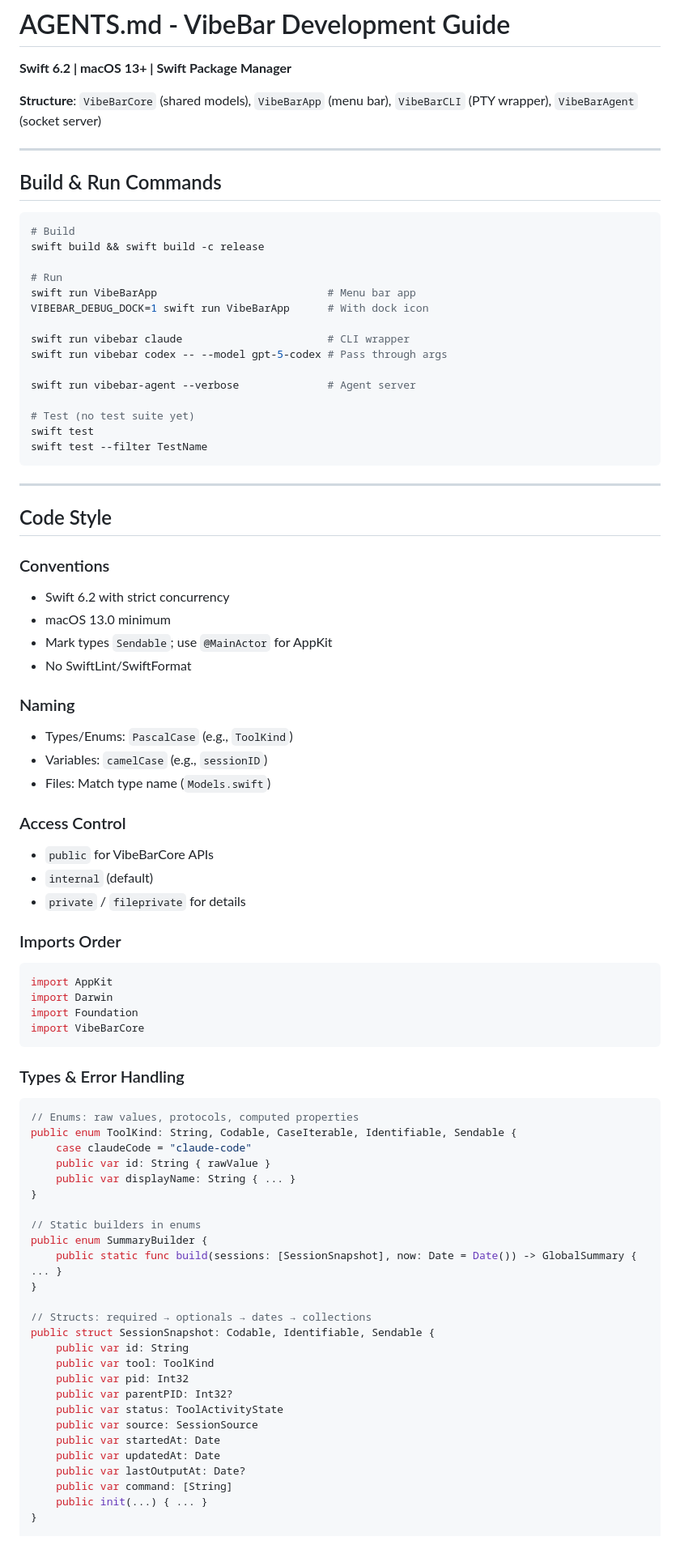
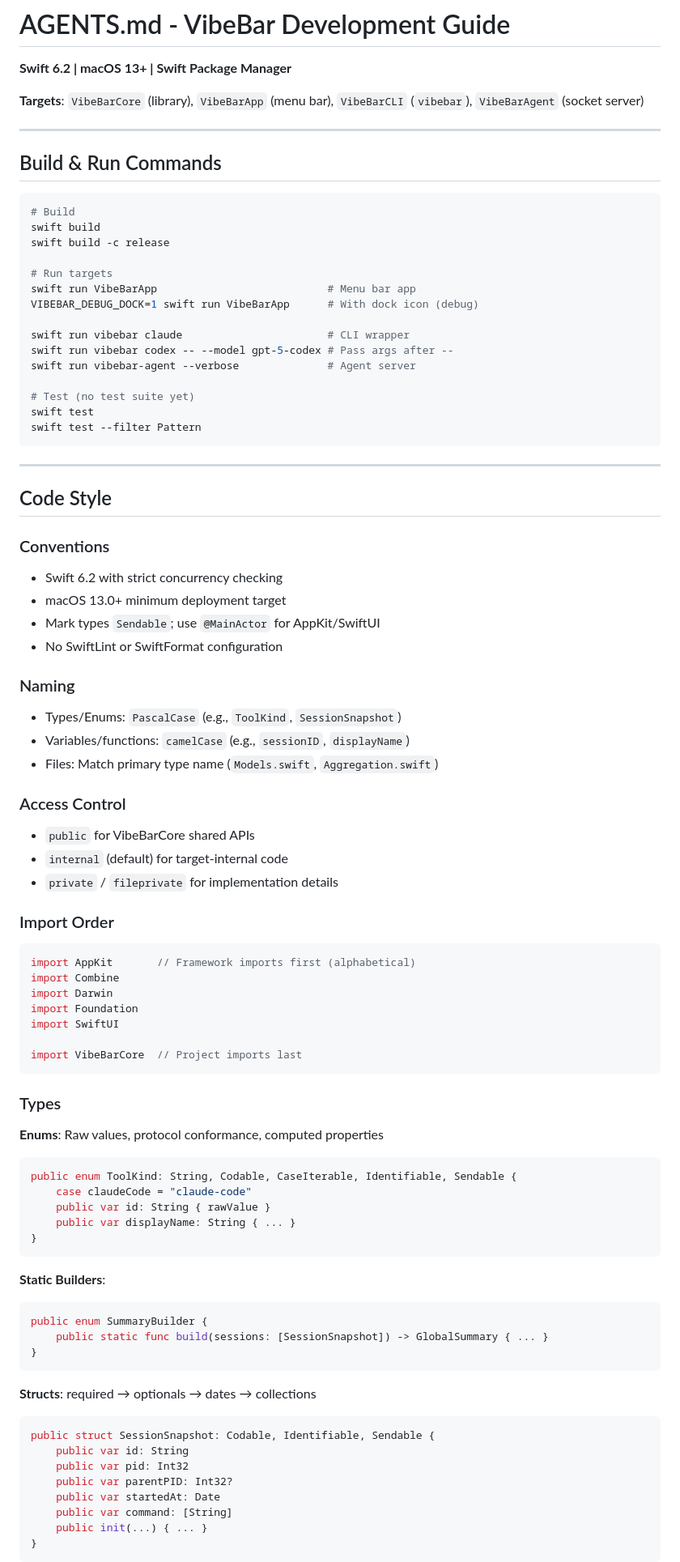
Before and after one commit to yelog/vibebar, a Markdown page: AGENTS.md, the part around one of its changes. Shown at 81% size. Rendered like a GitHub page.

````diff
--- a/AGENTS.md
+++ b/AGENTS.md
@@ -2,7 +2,7 @@
 
 **Swift 6.2 | macOS 13+ | Swift Package Manager**
 
-**Structure**: `VibeBarCore` (shared models), `VibeBarApp` (menu bar), `VibeBarCLI` (PTY wrapper), `VibeBarAgent` (socket server)
+**Targets**: `VibeBarCore` (library), `VibeBarApp` (menu bar), `VibeBarCLI` (`vibebar`), `VibeBarAgent` (socket server)
 
 ---
 
@@ -10,20 +10,20 @@
 
 ```bash
 # Build
-swift build && swift build -c release
+swift build
+swift build -c release
 
-# Run
+# Run targets
 swift run VibeBarApp                           # Menu bar app
-VIBEBAR_DEBUG_DOCK=1 swift run VibeBarApp      # With dock icon
+VIBEBAR_DEBUG_DOCK=1 swift run VibeBarApp      # With dock icon (debug)
 
 swift run vibebar claude                       # CLI wrapper
-swift run vibebar codex -- --model gpt-5-codex # Pass through args
-
+swift run vibebar codex -- --model gpt-5-codex # Pass args after --
 swift run vibebar-agent --verbose              # Agent server
 
 # Test (no test suite yet)
 swift test
-swift test --filter TestName
+swift test --filter Pattern
 ```
 
 ---
@@ -31,55 +31,59 @@ swift test --filter TestName
 ## Code Style
 
 ### Conventions
-- Swift 6.2 with strict concurrency
-- macOS 13.0 minimum
-- Mark types `Sendable`; use `@MainActor` for AppKit
-- No SwiftLint/SwiftFormat
+- Swift 6.2 with strict concurrency checking
+- macOS 13.0+ minimum deployment target
+- Mark types `Sendable`; use `@MainActor` for AppKit/SwiftUI
+- No SwiftLint or SwiftFormat configuration
 
 ### Naming
-- Types/Enums: `PascalCase` (e.g., `ToolKind`)
-- Variables: `camelCase` (e.g., `sessionID`)
-- Files: Match type name (`Models.swift`)
+- Types/Enums: `PascalCase` (e.g., `ToolKind`, `SessionSnapshot`)
+- Variables/functions: `camelCase` (e.g., `sessionID`, `displayName`)
+- Files: Match primary type name (`Models.swift`, `Aggregation.swift`)
 
 ### Access Control
-- `public` for VibeBarCore APIs
-- `internal` (default)
-- `private` / `fileprivate` for details
+- `public` for VibeBarCore shared APIs
+- `internal` (default) for target-internal code
+- `private` / `fileprivate` for implementation details
 
-### Imports Order
+### Import Order
 ```swift
-import AppKit
+import AppKit       // Framework imports first (alphabetical)
+import Combine
 import Darwin
 import Foundation
-import VibeBarCore
+import SwiftUI
+
+import VibeBarCore  // Project imports last
 ```
 
-### Types & Error Handling
+### Types
+
+**Enums**: Raw values, protocol conformance, computed properties
 ```swift
-// Enums: raw values, protocols, computed properties
 public enum ToolKind: String, Codable, CaseIterable, Identifiable, Sendable {
     case claudeCode = "claude-code"
     public var id: String { rawValue }
     public var displayName: String { ... }
 }
+```
 
-// Static builders in enums
+**Static Builders**:
+```swift
 public enum SummaryBuilder {
-    public static func build(sessions: [SessionSnapshot], now: Date = Date()) -> GlobalSummary { ... }
+    public static func build(sessions: [SessionSnapshot]) -> GlobalSummary { ... }
 }
+```
 
-// Structs: required → optionals → dates → collections
+**Structs**: required → optionals → dates → collections
+```swift
 public struct SessionSnapshot: Codable, Identifiable, Sendable {
     public var id: String
-    public var tool: ToolKind
     public var pid: Int32
     public var parentPID: Int32?
-    public var status: ToolActivityState
-    public var source: SessionSource
     public var startedAt: Date
-    public var updatedAt: Date
-    public var lastOutputAt: Date?
     public var command: [String]
     public init(...) { ... }
 }
+```
 
````
Also changed, not shown: other parts of AGENTS.md (+32 -25 lines).
